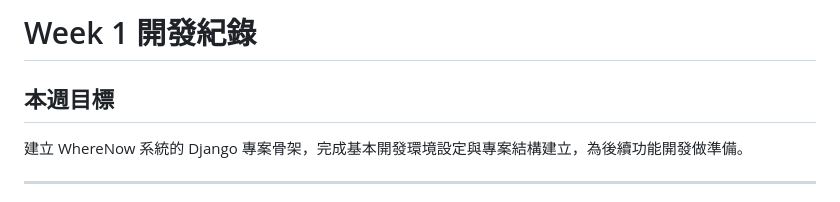
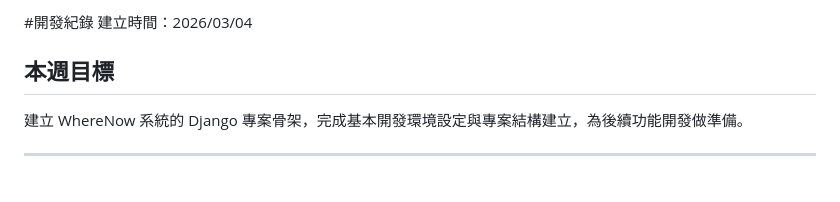
Before and after one commit to 11346076/wherenow, a Markdown page: docs/system-setup.md, the part around the change. GitHub-like rendering.

```diff
--- a/docs/week1.md
+++ b/docs/system-setup.md
@@ -1,5 +1,5 @@
-# Week 1 開發紀錄
-
+#開發紀錄
+建立時間：2026/03/04
 ## 本週目標
 建立 WhereNow 系統的 Django 專案骨架，完成基本開發環境設定與專案結構建立，為後續功能開發做準備。
 
```
